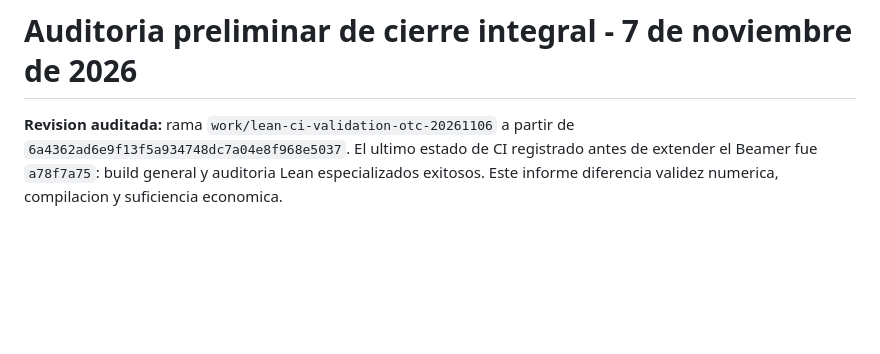
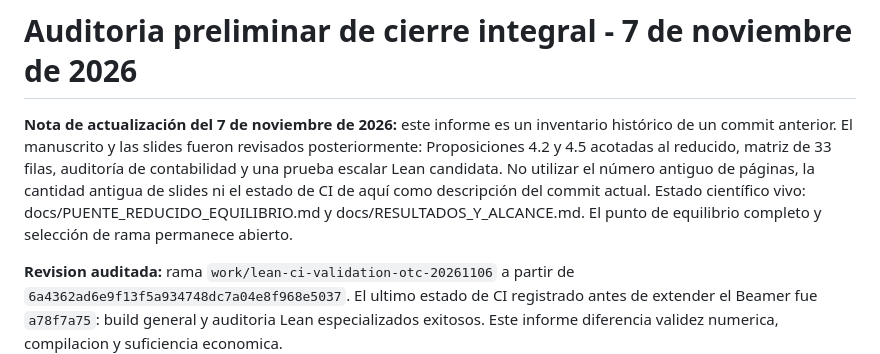
Before and after one commit to alejandroventuraventurameza-tech/ai-project, a Markdown page: AUDITORIA_CIERRE_2026-11-07.md, the part around the change. Drawn GitHub-style; blank space fills up the shorter version.

```diff
--- a/AUDITORIA_CIERRE_2026-11-07.md
+++ b/AUDITORIA_CIERRE_2026-11-07.md
@@ -1,4 +1,6 @@
 # Auditoria preliminar de cierre integral - 7 de noviembre de 2026
+
+**Nota de actualización del 7 de noviembre de 2026:** este informe es un inventario histórico de un commit anterior. El manuscrito y las slides fueron revisados posteriormente: Proposiciones 4.2 y 4.5 acotadas al reducido, matriz de 33 filas, auditoría de contabilidad y una prueba escalar Lean candidata. No utilizar el número antiguo de páginas, la cantidad antigua de slides ni el estado de CI de aquí como descripción del commit actual. Estado científico vivo: docs/PUENTE_REDUCIDO_EQUILIBRIO.md y docs/RESULTADOS_Y_ALCANCE.md. El punto de equilibrio completo y selección de rama permanece abierto.
 
 **Revision auditada:** rama `work/lean-ci-validation-otc-20261106` a partir de `6a4362ad6e9f13f5a934748dc7a04e8f968e5037`. El ultimo estado de CI registrado antes de extender el Beamer fue `a78f7a75`: build general y auditoria Lean especializados exitosos. Este informe diferencia validez numerica, compilacion y suficiencia economica.
 
```
Also changed, not shown: docs/RESULTADOS_Y_ALCANCE.md (+7 -1 lines).
